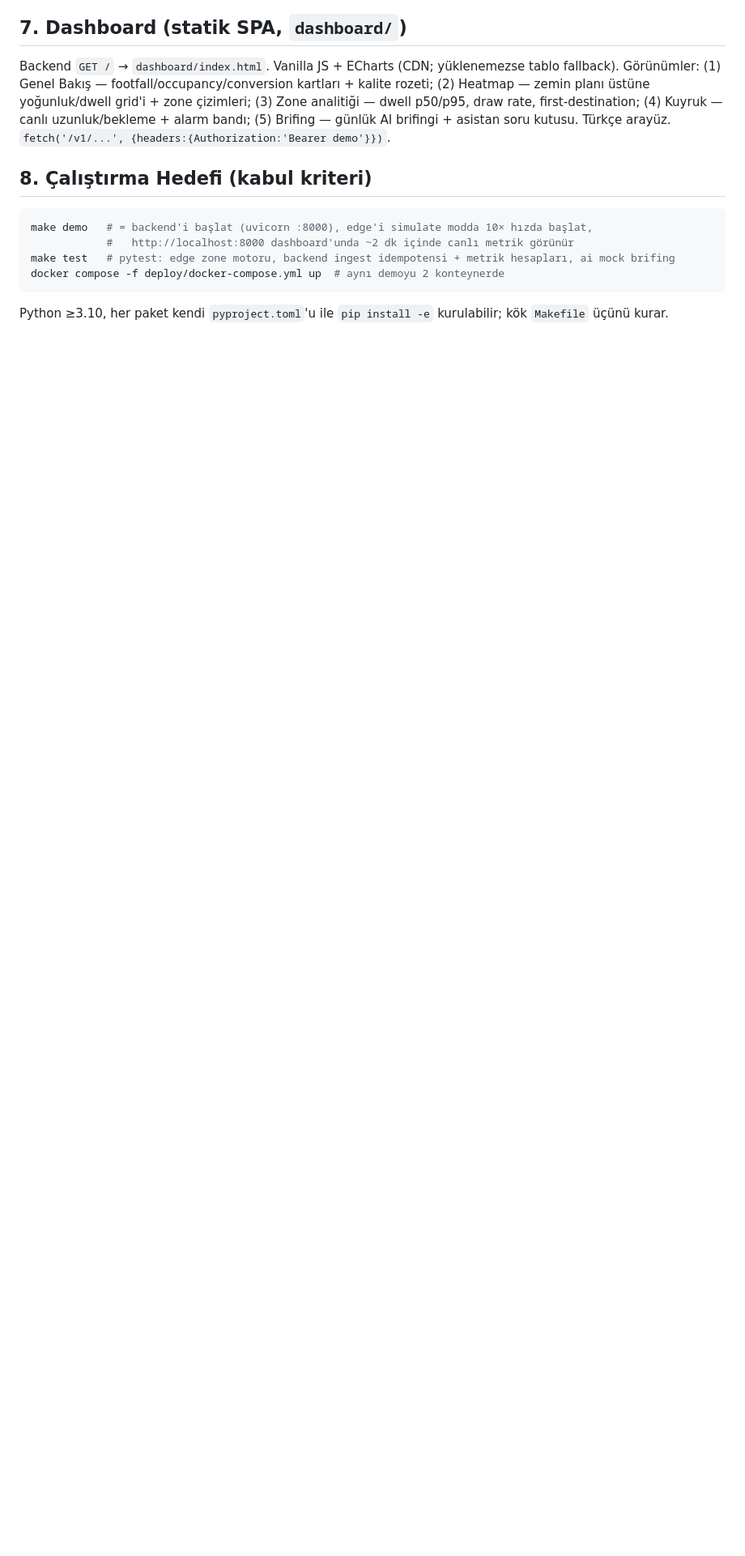
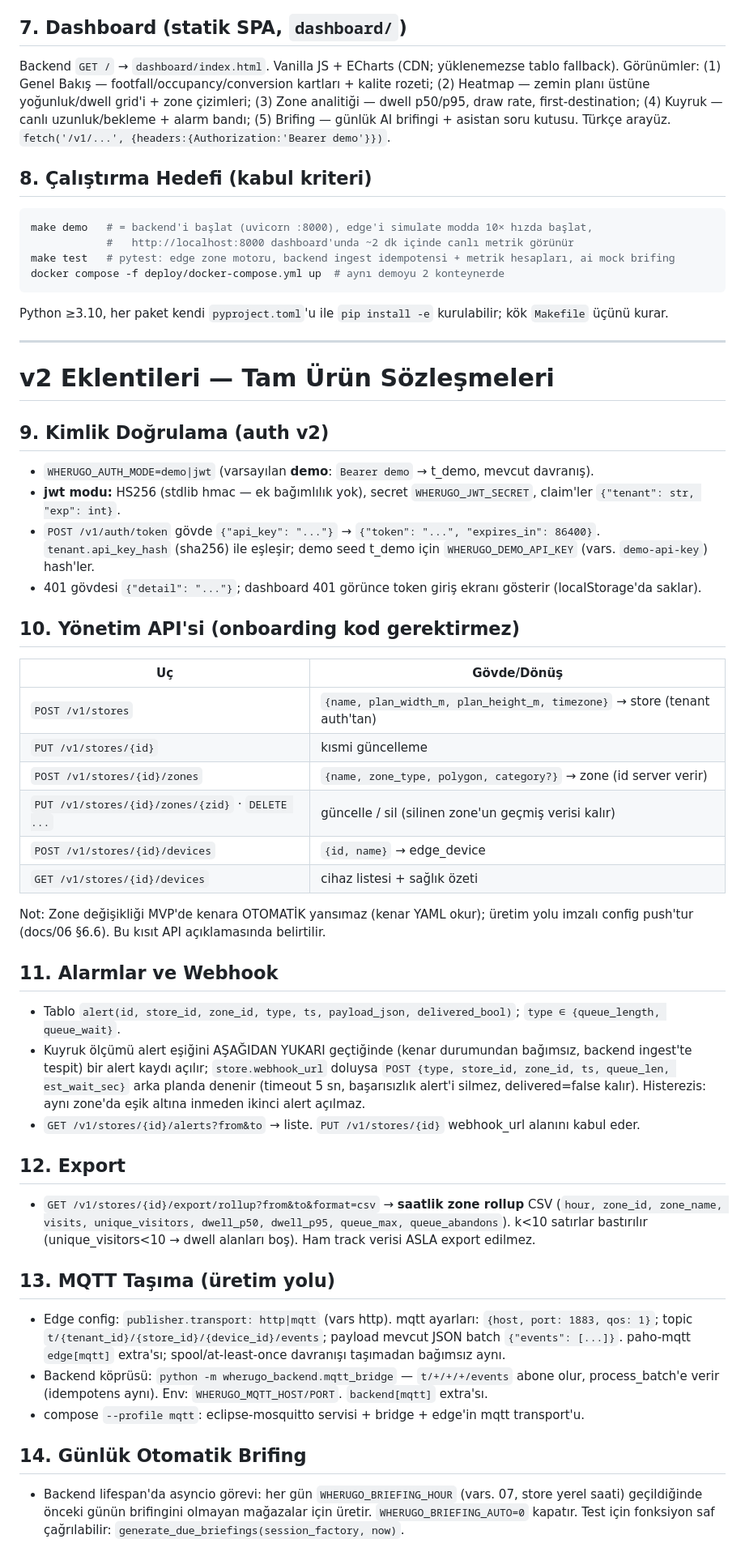
Before and after one commit to sertelemre/wherugo, a Markdown page: CONTRACTS.md, the part around one of its changes. Shown at 81% size. GitHub-like rendering; blank space fills up the shorter version.

Commit message:
docs: CONTRACTS v2 — tam ürün sözleşmeleri (auth, yönetim, alarm, export, MQTT, VLM, CI)
Co-Authored-By: Claude Fable 5 <noreply@anthropic.com>
Claude-Session: https://claude.ai/code/session_01BjotWFcivCQ3USdbmumbKW

````diff
--- a/CONTRACTS.md
+++ b/CONTRACTS.md
@@ -140,3 +140,59 @@ docker compose -f deploy/docker-compose.yml up  # aynı demoyu 2 konteynerde
 ```
 
 Python ≥3.10, her paket kendi `pyproject.toml`'u ile `pip install -e` kurulabilir; kök `Makefile` üçünü kurar.
+
+---
+
+# v2 Eklentileri — Tam Ürün Sözleşmeleri
+
+## 9. Kimlik Doğrulama (auth v2)
+
+- `WHERUGO_AUTH_MODE=demo|jwt` (varsayılan **demo**: `Bearer demo` → t_demo, mevcut davranış).
+- **jwt modu:** HS256 (stdlib hmac — ek bağımlılık yok), secret `WHERUGO_JWT_SECRET`, claim'ler `{"tenant": str, "exp": int}`.
+- `POST /v1/auth/token` gövde `{"api_key": "..."}` → `{"token": "...", "expires_in": 86400}`. `tenant.api_key_hash`
+  (sha256) ile eşleşir; demo seed t_demo için `WHERUGO_DEMO_API_KEY` (vars. `demo-api-key`) hash'ler.
+- 401 gövdesi `{"detail": "..."}`; dashboard 401 görünce token giriş ekranı gösterir (localStorage'da saklar).
+
+## 10. Yönetim API'si (onboarding kod gerektirmez)
+
+| Uç | Gövde/Dönüş |
+|---|---|
+| `POST /v1/stores` | `{name, plan_width_m, plan_height_m, timezone}` → store (tenant auth'tan) |
+| `PUT /v1/stores/{id}` | kısmi güncelleme |
+| `POST /v1/stores/{id}/zones` | `{name, zone_type, polygon, category?}` → zone (id server verir) |
+| `PUT /v1/stores/{id}/zones/{zid}` · `DELETE ...` | güncelle / sil (silinen zone'un geçmiş verisi kalır) |
+| `POST /v1/stores/{id}/devices` | `{id, name}` → edge_device |
+| `GET /v1/stores/{id}/devices` | cihaz listesi + sağlık özeti |
+
+Not: Zone değişikliği MVP'de kenara OTOMATİK yansımaz (kenar YAML okur); üretim yolu imzalı config push'tur (docs/06 §6.6). Bu kısıt API açıklamasında belirtilir.
+
+## 11. Alarmlar ve Webhook
+
+- Tablo `alert(id, store_id, zone_id, type, ts, payload_json, delivered_bool)`; `type ∈ {queue_length, queue_wait}`.
+- Kuyruk ölçümü alert eşiğini AŞAĞIDAN YUKARI geçtiğinde (kenar durumundan bağımsız, backend ingest'te tespit)
+  bir alert kaydı açılır; `store.webhook_url` doluysa `POST {type, store_id, zone_id, ts, queue_len, est_wait_sec}`
+  arka planda denenir (timeout 5 sn, başarısızlık alert'i silmez, delivered=false kalır). Histerezis: aynı zone'da
+  eşik altına inmeden ikinci alert açılmaz.
+- `GET /v1/stores/{id}/alerts?from&to` → liste. `PUT /v1/stores/{id}` webhook_url alanını kabul eder.
+
+## 12. Export
+
+- `GET /v1/stores/{id}/export/rollup?from&to&format=csv` → **saatlik zone rollup** CSV
+  (`hour, zone_id, zone_name, visits, unique_visitors, dwell_p50, dwell_p95, queue_max, queue_abandons`).
+  k<10 satırlar bastırılır (unique_visitors<10 → dwell alanları boş). Ham track verisi ASLA export edilmez.
+
+## 13. MQTT Taşıma (üretim yolu)
+
+- Edge config: `publisher.transport: http|mqtt` (vars http). mqtt ayarları: `{host, port: 1883, qos: 1}`;
+  topic `t/{tenant_id}/{store_id}/{device_id}/events`; payload mevcut JSON batch `{"events": [...]}`.
+  paho-mqtt `edge[mqtt]` extra'sı; spool/at-least-once davranışı taşımadan bağımsız aynı.
+- Backend köprüsü: `python -m wherugo_backend.mqtt_bridge` — `t/+/+/+/events` abone olur, process_batch'e verir
+  (idempotens aynı). Env: `WHERUGO_MQTT_HOST/PORT`. `backend[mqtt]` extra'sı.
+- compose `--profile mqtt`: eclipse-mosquitto servisi + bridge + edge'in mqtt transport'u.
+
+## 14. Günlük Otomatik Brifing
+
+- Backend lifespan'da asyncio görevi: her gün `WHERUGO_BRIEFING_HOUR` (vars. 07, store yerel saati) geçildiğinde
+  önceki günün brifingini olmayan mağazalar için üretir. `WHERUGO_BRIEFING_AUTO=0` kapatır. Test için fonksiyon
+  saf çağrılabilir: `generate_due_briefings(session_factory, now)`.
+
````
Also changed, not shown: other parts of CONTRACTS.md (+20 -0 lines).
